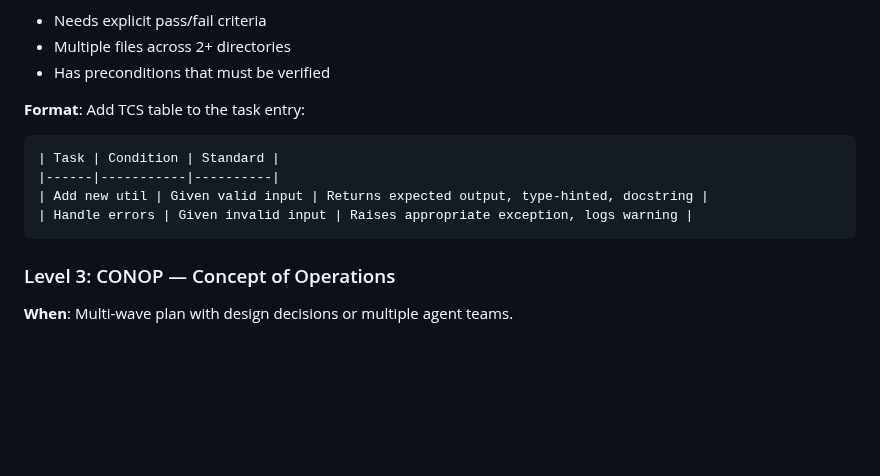
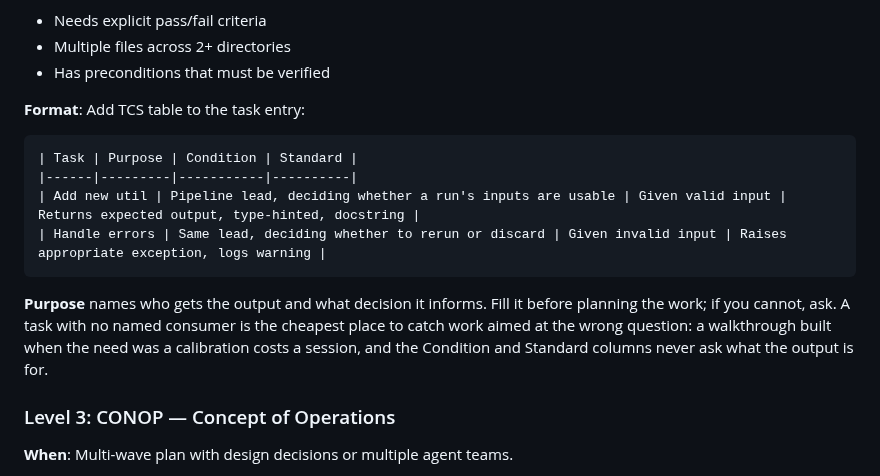
Before and after one commit to jhutchison0/tacsop, a Markdown page: .claude/commands/task.md, the part around the change. Rendered like a GitHub page; blank space fills up the shorter version.

````diff
--- a/.claude/commands/task.md
+++ b/.claude/commands/task.md
@@ -78,11 +78,13 @@ TCS is also the **universal task specification unit**: every task within a CONOP
 
 **Format**: Add TCS table to the task entry:
 ```
-| Task | Condition | Standard |
-|------|-----------|----------|
-| Add new util | Given valid input | Returns expected output, type-hinted, docstring |
-| Handle errors | Given invalid input | Raises appropriate exception, logs warning |
+| Task | Purpose | Condition | Standard |
+|------|---------|-----------|----------|
+| Add new util | Pipeline lead, deciding whether a run's inputs are usable | Given valid input | Returns expected output, type-hinted, docstring |
+| Handle errors | Same lead, deciding whether to rerun or discard | Given invalid input | Raises appropriate exception, logs warning |
 ```
+
+**Purpose** names who gets the output and what decision it informs. Fill it before planning the work; if you cannot, ask. A task with no named consumer is the cheapest place to catch work aimed at the wrong question: a walkthrough built when the need was a calibration costs a session, and the Condition and Standard columns never ask what the output is for.
 
 ### Level 3: CONOP — Concept of Operations
 **When**: Multi-wave plan with design decisions or multiple agent teams.
````
Also changed, not shown: docs/plans/CONOP-FORMAT.md (+3 -3 lines), docs/plans/OPORD-FORMAT.md (+3 -3 lines).
